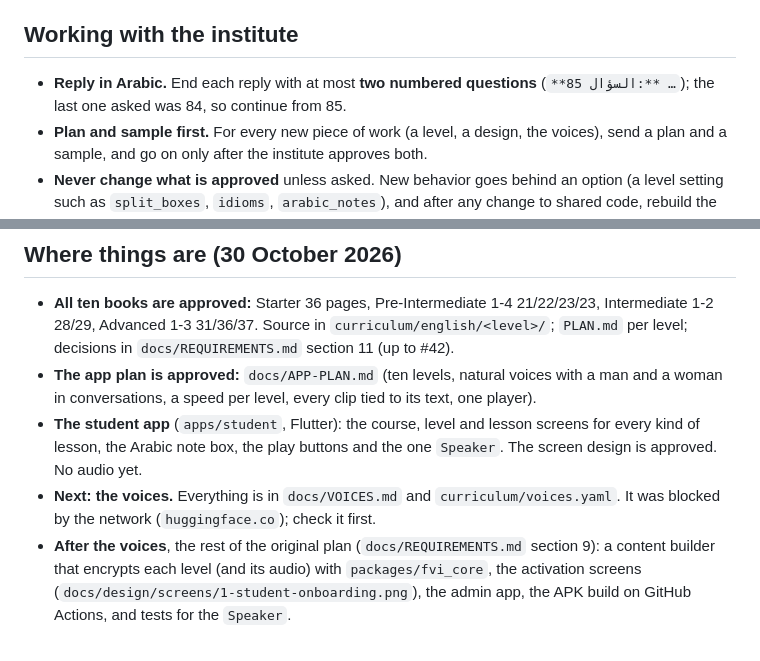
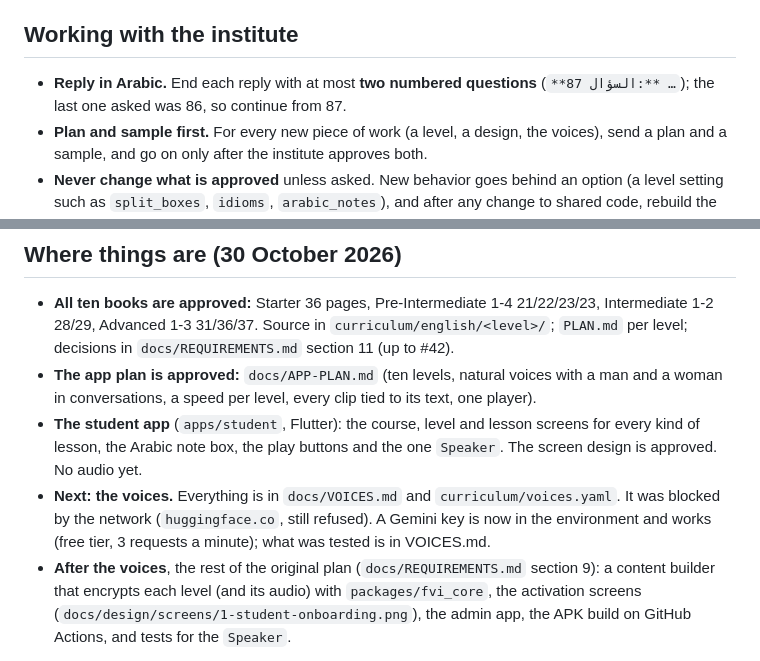
Before and after one commit to sudancodelab-sys/FVI_app, a Markdown page: CLAUDE.md, 2 parts joined by grey strips. Drawn GitHub-style.

```diff
--- a/CLAUDE.md
+++ b/CLAUDE.md
@@ -6,7 +6,7 @@ Institute, Sudan). Read this first; it is what earlier sessions learned.
 ## Working with the institute
 
 - **Reply in Arabic.** End each reply with at most **two numbered questions**
-  (`**السؤال 85:** …`); the last one asked was 84, so continue from 85.
+  (`**السؤال 87:** …`); the last one asked was 86, so continue from 87.
 - **Plan and sample first.** For every new piece of work (a level, a design, the voices),
   send a plan and a sample, and go on only after the institute approves both.
 - **Never change what is approved** unless asked. New behavior goes behind an option (a
@@ -47,7 +47,8 @@ Institute, Sudan). Read this first; it is what earlier sessions learned.
   every kind of lesson, the Arabic note box, the play buttons and the one `Speaker`. The
   screen design is approved. No audio yet.
 - **Next: the voices.** Everything is in `docs/VOICES.md` and `curriculum/voices.yaml`. It
-  was blocked by the network (`huggingface.co`); check it first.
+  was blocked by the network (`huggingface.co`, still refused). A Gemini key is now in the
+  environment and works (free tier, 3 requests a minute); what was tested is in VOICES.md.
 - **After the voices**, the rest of the original plan (`docs/REQUIREMENTS.md` section 9): a
   content builder that encrypts each level (and its audio) with `packages/fvi_core`, the
   activation screens (`docs/design/screens/1-student-onboarding.png`), the admin app, the APK
```
Also changed, not shown: docs/VOICES.md (+20 -0 lines).
